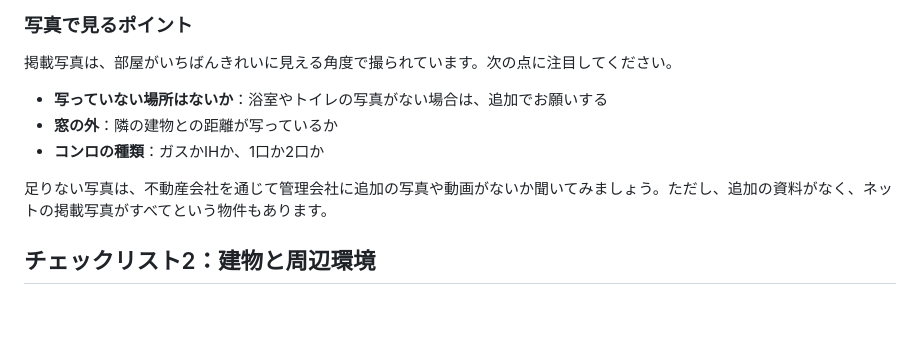
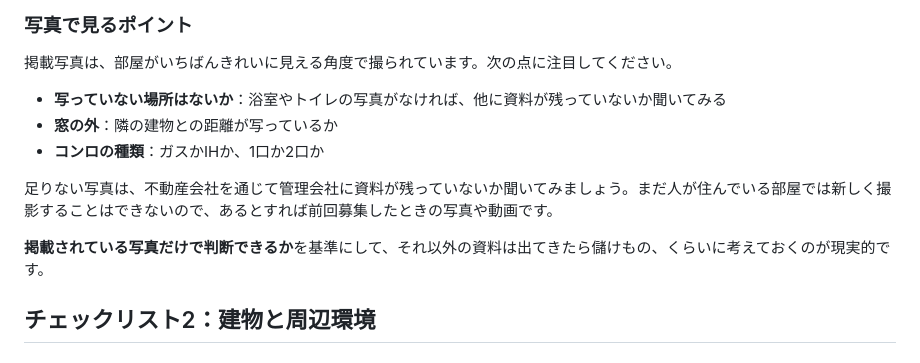
Before and after one commit to Hiro-guitar/taipachintai, a Markdown page: content/articles/naiken-nashi-checklist.md, the part around the change. Rendered like a GitHub page; blank space fills up the shorter version.

Commit message:
記事1: 退去前は新規撮影できない前提に合わせて写真の項を修正
Co-Authored-By: Claude Opus 5 <noreply@anthropic.com>
Claude-Session: https://claude.ai/code/session_01GLr2PRipU3TjuD3RnHc92w

```diff
--- a/content/articles/naiken-nashi-checklist.md
+++ b/content/articles/naiken-nashi-checklist.md
@@ -47,11 +47,13 @@ slug: naiken-nashi-checklist
 
 掲載写真は、部屋がいちばんきれいに見える角度で撮られています。次の点に注目してください。
 
-- **写っていない場所はないか**：浴室やトイレの写真がない場合は、追加でお願いする
+- **写っていない場所はないか**：浴室やトイレの写真がなければ、他に資料が残っていないか聞いてみる
 - **窓の外**：隣の建物との距離が写っているか
 - **コンロの種類**：ガスかIHか、1口か2口か
 
-足りない写真は、不動産会社を通じて管理会社に追加の写真や動画がないか聞いてみましょう。ただし、追加の資料がなく、ネットの掲載写真がすべてという物件もあります。
+足りない写真は、不動産会社を通じて管理会社に資料が残っていないか聞いてみましょう。まだ人が住んでいる部屋では新しく撮影することはできないので、あるとすれば前回募集したときの写真や動画です。
+
+**掲載されている写真だけで判断できるか**を基準にして、それ以外の資料は出てきたら儲けもの、くらいに考えておくのが現実的です。
 
 ## チェックリスト2：建物と周辺環境
 
```
